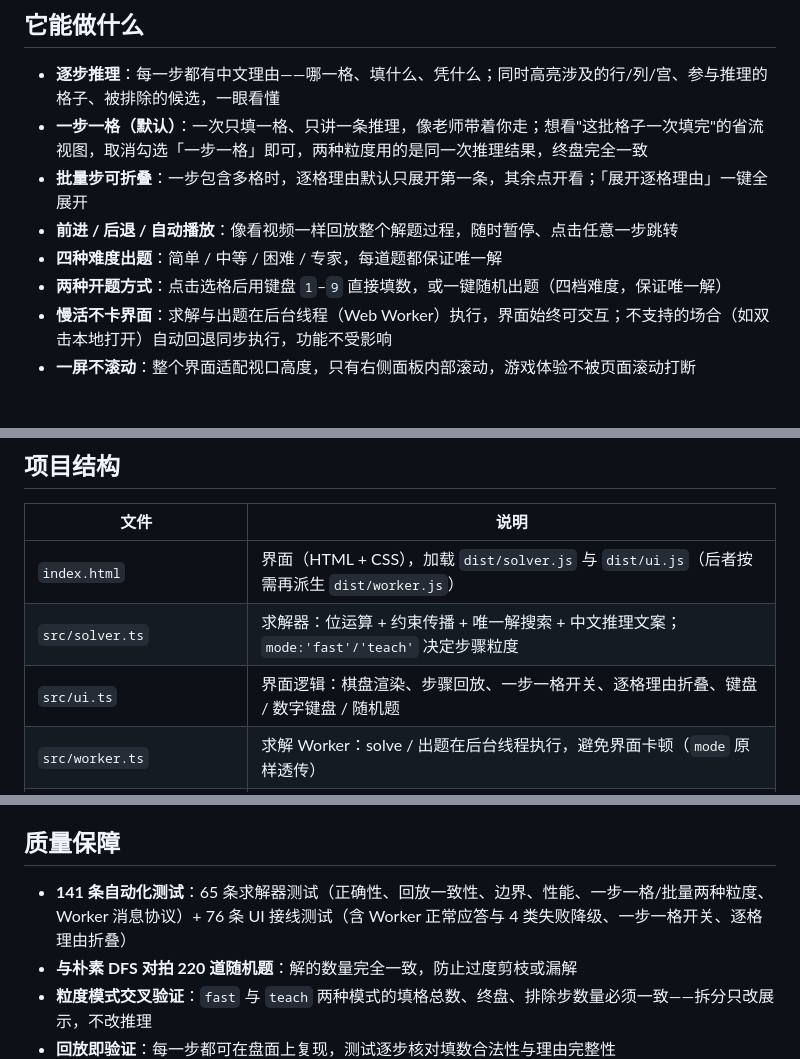
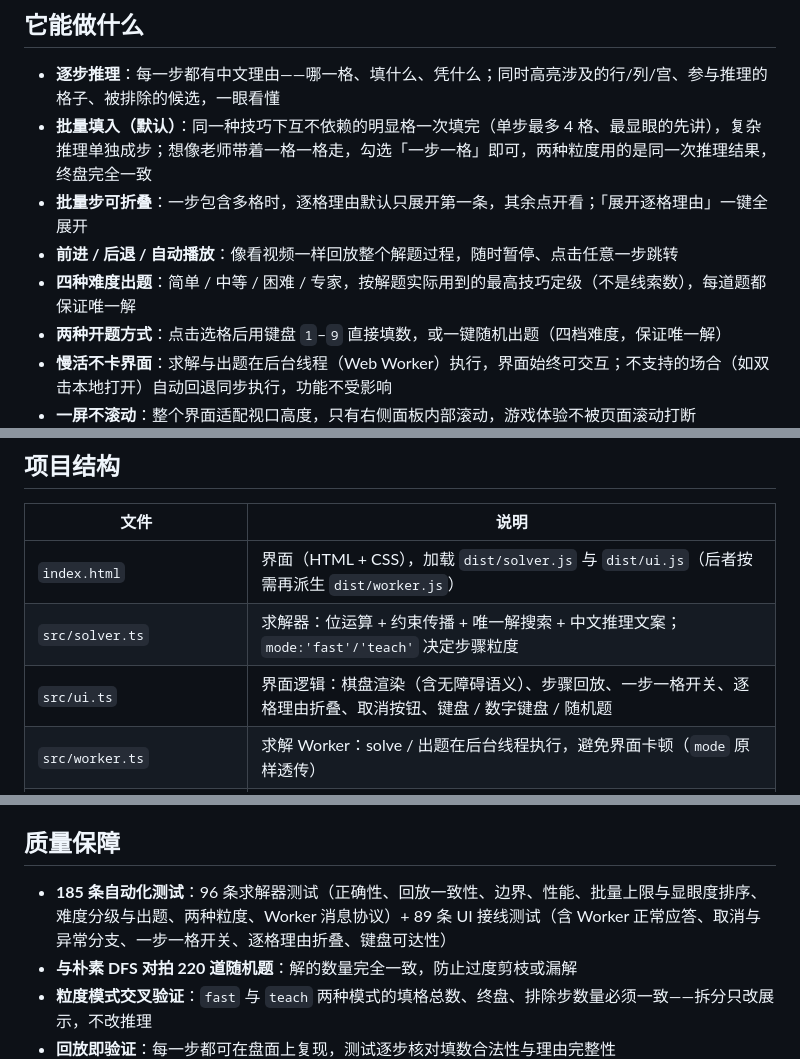
Before and after one commit to jiqinghuang/sudoku, a Markdown page: README.md, 3 parts joined by grey strips. Rendered like a GitHub page; blank space fills up the shorter version.

Commit message:
文档同步：默认批量 + 185 条测试口径
README：一步一格（默认）改为批量填入（默认，上限 4 格），难度加最高技巧定级口径，测试数 141=65+76 更新为 185=96+89，ui.ts 职责补无障碍语义与取消按钮。与隔壁个人站描述同步。

```diff
--- a/README.md
+++ b/README.md
@@ -8,10 +8,10 @@
 ## 它能做什么
 
 - **逐步推理**：每一步都有中文理由——哪一格、填什么、凭什么；同时高亮涉及的行/列/宫、参与推理的格子、被排除的候选，一眼看懂
-- **一步一格（默认）**：一次只填一格、只讲一条推理，像老师带着你走；想看"这批格子一次填完"的省流视图，取消勾选「一步一格」即可，两种粒度用的是同一次推理结果，终盘完全一致
+- **批量填入（默认）**：同一种技巧下互不依赖的明显格一次填完（单步最多 4 格、最显眼的先讲），复杂推理单独成步；想像老师带着一格一格走，勾选「一步一格」即可，两种粒度用的是同一次推理结果，终盘完全一致
 - **批量步可折叠**：一步包含多格时，逐格理由默认只展开第一条，其余点开看；「展开逐格理由」一键全展开
 - **前进 / 后退 / 自动播放**：像看视频一样回放整个解题过程，随时暂停、点击任意一步跳转
-- **四种难度出题**：简单 / 中等 / 困难 / 专家，每道题都保证唯一解
+- **四种难度出题**：简单 / 中等 / 困难 / 专家，按解题实际用到的最高技巧定级（不是线索数），每道题都保证唯一解
 - **两种开题方式**：点击选格后用键盘 `1`–`9` 直接填数，或一键随机出题（四档难度，保证唯一解）
 - **慢活不卡界面**：求解与出题在后台线程（Web Worker）执行，界面始终可交互；不支持的场合（如双击本地打开）自动回退同步执行，功能不受影响
 - **一屏不滚动**：整个界面适配视口高度，只有右侧面板内部滚动，游戏体验不被页面滚动打断
@@ -58,7 +58,7 @@ npm run build      # 仅编译（dist/ 随仓库提交，改完 src 请重新编
 | --- | --- |
 | `index.html` | 界面（HTML + CSS），加载 `dist/solver.js` 与 `dist/ui.js`（后者按需再派生 `dist/worker.js`） |
 | `src/solver.ts` | 求解器：位运算 + 约束传播 + 唯一解搜索 + 中文推理文案；`mode:'fast'/'teach'` 决定步骤粒度 |
-| `src/ui.ts` | 界面逻辑：棋盘渲染、步骤回放、一步一格开关、逐格理由折叠、键盘 / 数字键盘 / 随机题 |
+| `src/ui.ts` | 界面逻辑：棋盘渲染（含无障碍语义）、步骤回放、一步一格开关、逐格理由折叠、取消按钮、键盘 / 数字键盘 / 随机题 |
 | `src/worker.ts` | 求解 Worker：solve / 出题在后台线程执行，避免界面卡顿（`mode` 原样透传） |
 | `src/test.ts` | 求解器测试：正确性、回放一致性、边界、性能、粒度模式与 Worker 消息协议 |
 | `src/uitest.ts` | UI 接线测试：用最小 DOM stub 执行真实界面脚本（同步路径 + 注入假 Worker 的降级路径） |
@@ -70,7 +70,7 @@ npm run build      # 仅编译（dist/ 随仓库提交，改完 src 请重新编
 
 ## 质量保障
 
-- **141 条自动化测试**：65 条求解器测试（正确性、回放一致性、边界、性能、一步一格/批量两种粒度、Worker 消息协议）+ 76 条 UI 接线测试（含 Worker 正常应答与 4 类失败降级、一步一格开关、逐格理由折叠）
+- **185 条自动化测试**：96 条求解器测试（正确性、回放一致性、边界、性能、批量上限与显眼度排序、难度分级与出题、两种粒度、Worker 消息协议）+ 89 条 UI 接线测试（含 Worker 正常应答、取消与异常分支、一步一格开关、逐格理由折叠、键盘可达性）
 - **与朴素 DFS 对拍 220 道随机题**：解的数量完全一致，防止过度剪枝或漏解
 - **粒度模式交叉验证**：`fast` 与 `teach` 两种模式的填格总数、终盘、排除步数量必须一致——拆分只改展示，不改推理
 - **回放即验证**：每一步都可在盘面上复现，测试逐步核对填数合法性与理由完整性
```
